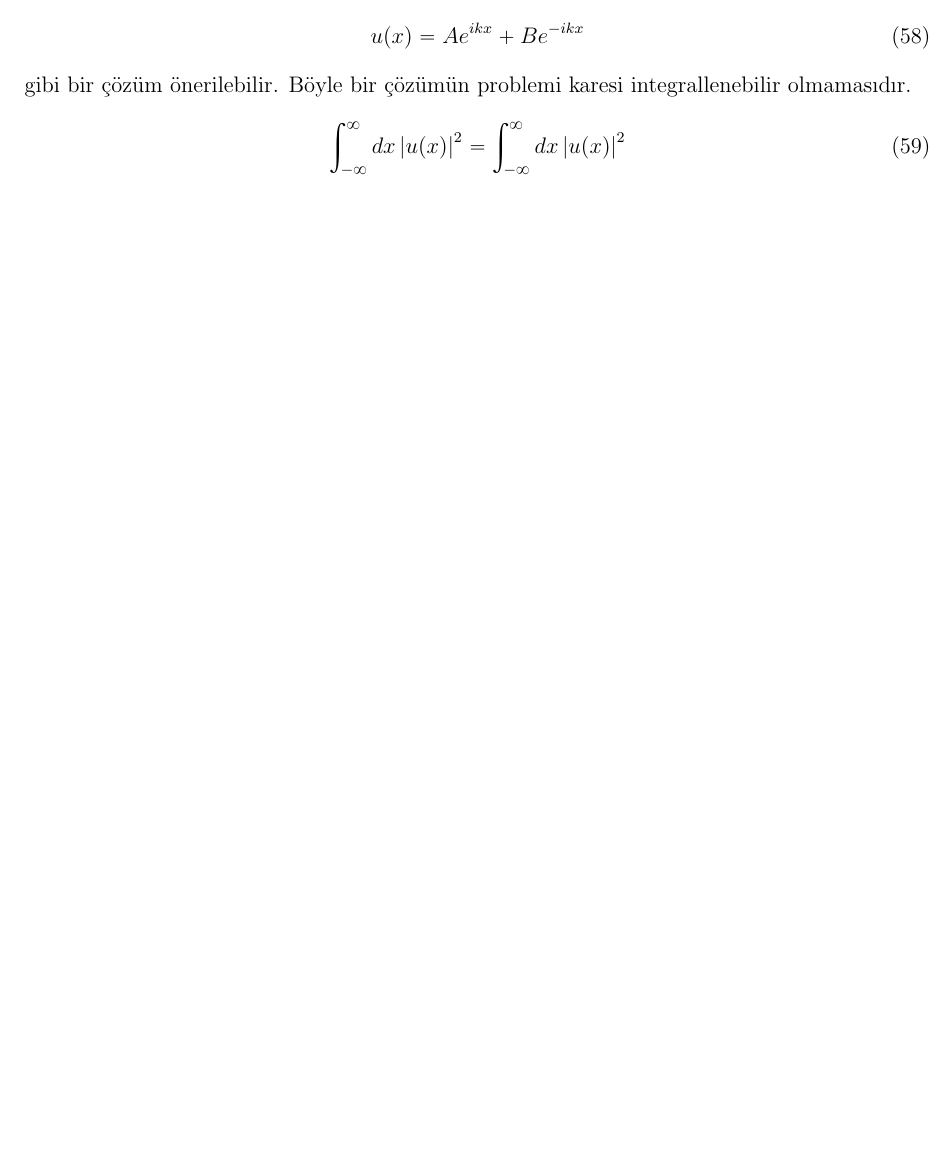
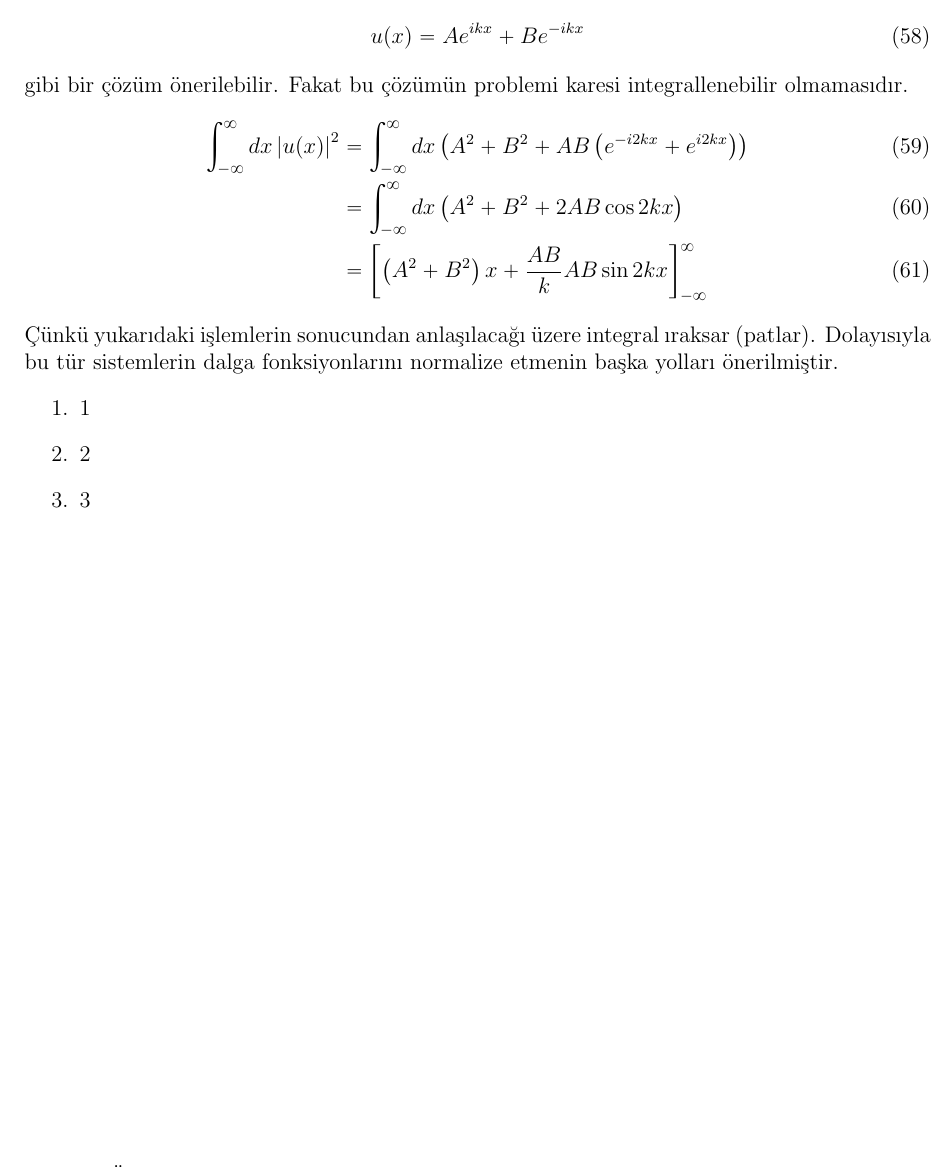
Before and after one commit to mkarakoc/Kuantum_Fizigi, a LaTeX document (dersnotlari/03ncuBolum.tex): part of page 12 of 13, cut so that both start at the same text, the shorter picture padded with empty space. Compiled offline with pdfLaTeX.

Commit message:
3. bölüm güncelleme

```diff
--- a/dersnotlari/03ncuBolum.tex
+++ b/dersnotlari/03ncuBolum.tex
@@ -635,14 +635,30 @@ olarak yazılır. Bu diferansiyel denklemin çözümleri $e ^ { i k x }$, $e ^ {
 \begin{equation}
 u(x) = A e ^ { i k x } + B e ^ { - i k x }
 \end{equation}
-gibi bir çözüm önerilebilir. Böyle bir çözümün problemi karesi integrallenebilir olmamasıdır.
+gibi bir çözüm önerilebilir. Fakat bu çözümün problemi karesi integrallenebilir olmamasıdır.
+%%
+\begin{align}
+\int _ { - \infty } ^ { \infty } d x \left|u(x) \right| ^ { 2 }
+&= \int _ { - \infty } ^ { \infty } d x \left(A^2 + B^2 + AB\left(e ^ { -i 2k x } + e ^ {  i 2k x }\right) \right)\\
+&= \int _ { - \infty } ^ { \infty } d x \left(A^2 + B^2 + 2AB\cos 2kx \right)\\
+&= \left[\left(A^2 + B^2\right)x + \frac{AB}{k}AB\sin 2kx \right]_{-\infty}^\infty
+\end{align}
+%%
+Çünkü yukarıdaki işlemlerin sonucundan anlaşılacağı üzere integral ıraksar (patlar). Dolayısıyla bu tür sistemlerin dalga fonksiyonlarını normalize etmenin başka yolları önerilmiştir.
+%%
+\begin{enumerate}
+	\item 1
 
-\begin{equation}
-\int _ { - \infty } ^ { \infty } d x \left|u(x) \right| ^ { 2 }
-= \int _ { - \infty } ^ { \infty } d x \left|u(x) \right| ^ { 2 }
-\end{equation}
+	\item 2
 
+	\item 3
+\end{enumerate}
 
+% READ FOLLOWING!
+% http://www.physics.udel.edu/~msafrono/424-2011/Lecture%209final.pdf
+% http://fisica.ugto.mx/~supercuerdas/miembros/QM/qm4.pdf
+% http://folk.uio.no/trondson/freeparticle.pdf
+% https://physics.stackexchange.com/questions/165373/normalizing-the-solution-to-free-particle-schr%C3%B6dinger-equation
 
 \newpage
 % In the preamble, add "\renewcommand\refname{New Title}" for article type documents
```
Also changed, not shown: dersnotlari/03ncuBolum.pdf.
